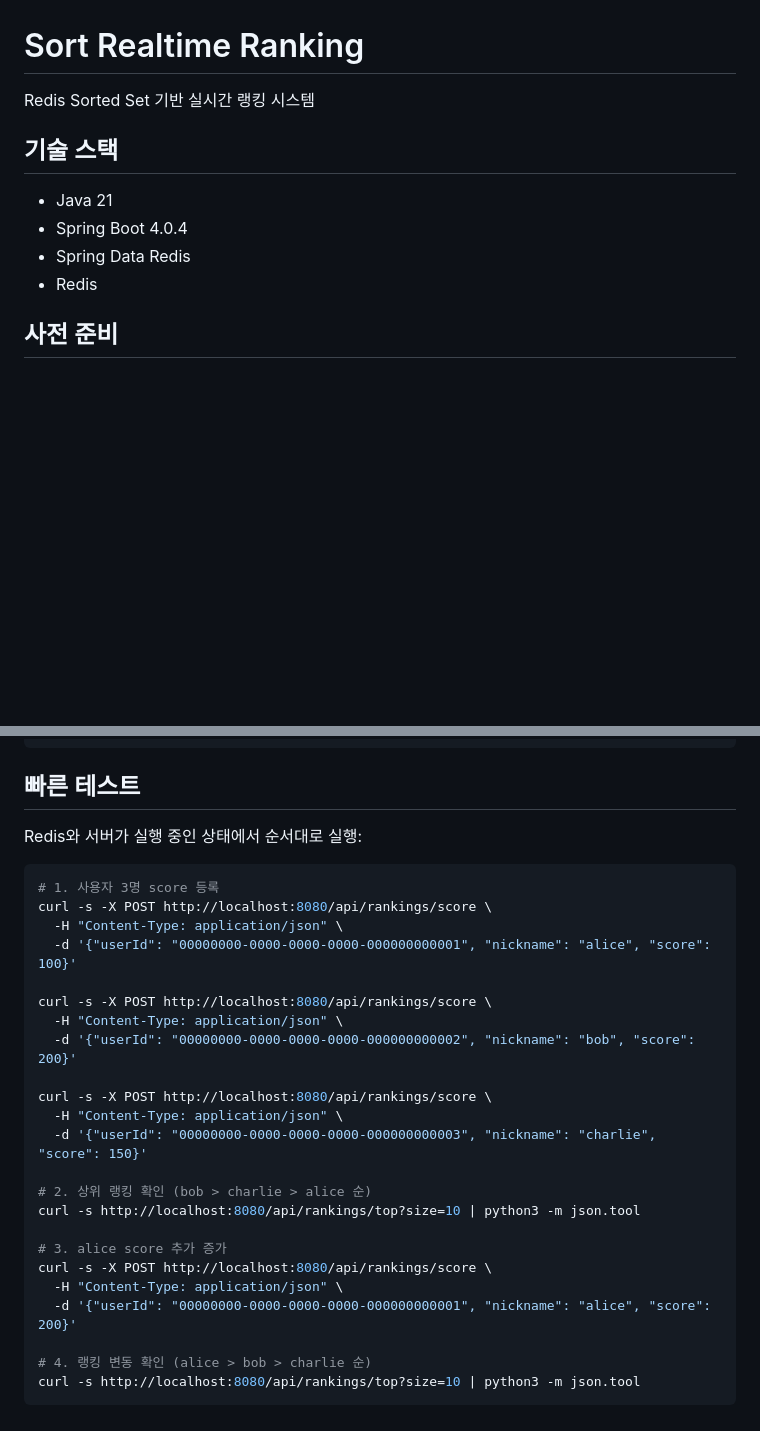
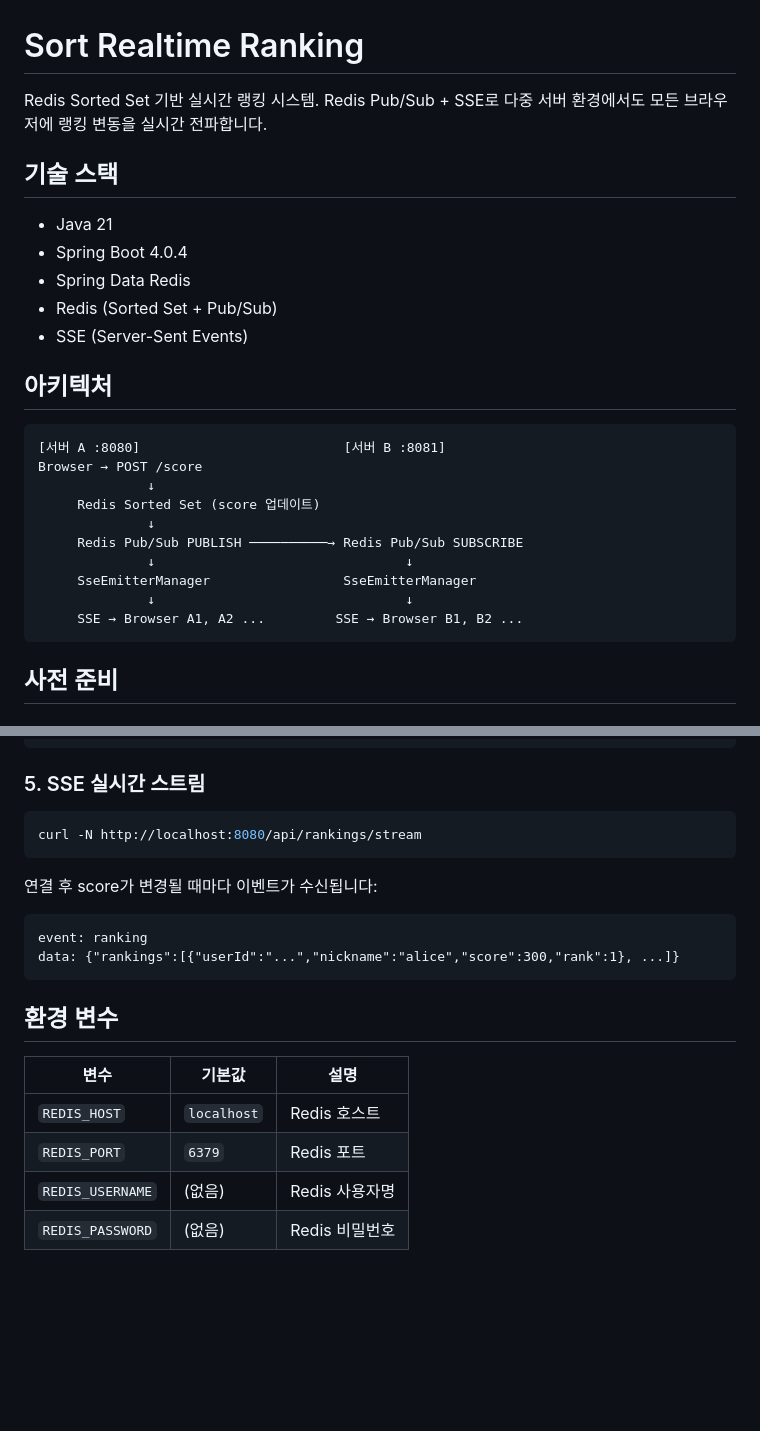
Before and after one commit to kimmin-ko/sort-realtime-ranking, a Markdown page: README.md, 2 parts joined by grey strips. GitHub-like rendering; blank space fills up the shorter version.

Commit message:
docs: 다중 서버 테스트 가이드 및 SSE 대시보드 설명 추가
- 아키텍처 다이어그램 추가 (Pub/Sub + SSE 흐름)
- 서버 2대 띄워서 Pub/Sub 동작 확인하는 단계별 가이드
- SSE 스트림 API 문서 추가
- 환경 변수 테이블 추가

Co-Authored-By: Claude Opus 4.6 (1M context) <noreply@anthropic.com>

````diff
--- a/README.md
+++ b/README.md
@@ -1,13 +1,29 @@
 # Sort Realtime Ranking
 
-Redis Sorted Set 기반 실시간 랭킹 시스템
+Redis Sorted Set 기반 실시간 랭킹 시스템. Redis Pub/Sub + SSE로 다중 서버 환경에서도 모든 브라우저에 랭킹 변동을 실시간 전파합니다.
 
 ## 기술 스택
 
 - Java 21
 - Spring Boot 4.0.4
 - Spring Data Redis
-- Redis
+- Redis (Sorted Set + Pub/Sub)
+- SSE (Server-Sent Events)
+
+## 아키텍처
+
+```
+[서버 A :8080]                          [서버 B :8081]
+Browser → POST /score
+              ↓
+     Redis Sorted Set (score 업데이트)
+              ↓
+     Redis Pub/Sub PUBLISH ──────────→ Redis Pub/Sub SUBSCRIBE
+              ↓                                ↓
+     SseEmitterManager                 SseEmitterManager
+              ↓                                ↓
+     SSE → Browser A1, A2 ...         SSE → Browser B1, B2 ...
+```
 
 ## 사전 준비
 
@@ -112,32 +178,24 @@ curl http://localhost:8080/api/rankings/users/550e8400-e29b-41d4-a716-4466554400
 }
 ```
 
-## 빠른 테스트
-
-Redis와 서버가 실행 중인 상태에서 순서대로 실행:
+### 5. SSE 실시간 스트림
 
 ```bash
-# 1. 사용자 3명 score 등록
-curl -s -X POST http://localhost:8080/api/rankings/score \
-  -H "Content-Type: application/json" \
-  -d '{"userId": "00000000-0000-0000-0000-000000000001", "nickname": "alice", "score": 100}'
+curl -N http://localhost:8080/api/rankings/stream
+```
 
-curl -s -X POST http://localhost:8080/api/rankings/score \
-  -H "Content-Type: application/json" \
-  -d '{"userId": "00000000-0000-0000-0000-000000000002", "nickname": "bob", "score": 200}'
+연결 후 score가 변경될 때마다 이벤트가 수신됩니다:
 
-curl -s -X POST http://localhost:8080/api/rankings/score \
-  -H "Content-Type: application/json" \
-  -d '{"userId": "00000000-0000-0000-0000-000000000003", "nickname": "charlie", "score": 150}'
+```
+event: ranking
+data: {"rankings":[{"userId":"...","nickname":"alice","score":300,"rank":1}, ...]}
+```
 
-# 2. 상위 랭킹 확인 (bob > charlie > alice 순)
-curl -s http://localhost:8080/api/rankings/top?size=10 | python3 -m json.tool
+## 환경 변수
 
-# 3. alice score 추가 증가
-curl -s -X POST http://localhost:8080/api/rankings/score \
-  -H "Content-Type: application/json" \
-  -d '{"userId": "00000000-0000-0000-0000-000000000001", "nickname": "alice", "score": 200}'
-
-# 4. 랭킹 변동 확인 (alice > bob > charlie 순)
-curl -s http://localhost:8080/api/rankings/top?size=10 | python3 -m json.tool
-```
+| 변수 | 기본값 | 설명 |
+|------|--------|------|
+| `REDIS_HOST` | `localhost` | Redis 호스트 |
+| `REDIS_PORT` | `6379` | Redis 포트 |
+| `REDIS_USERNAME` | (없음) | Redis 사용자명 |
+| `REDIS_PASSWORD` | (없음) | Redis 비밀번호 |
````
Also changed, not shown: other parts of README.md (+50 -0 lines).
